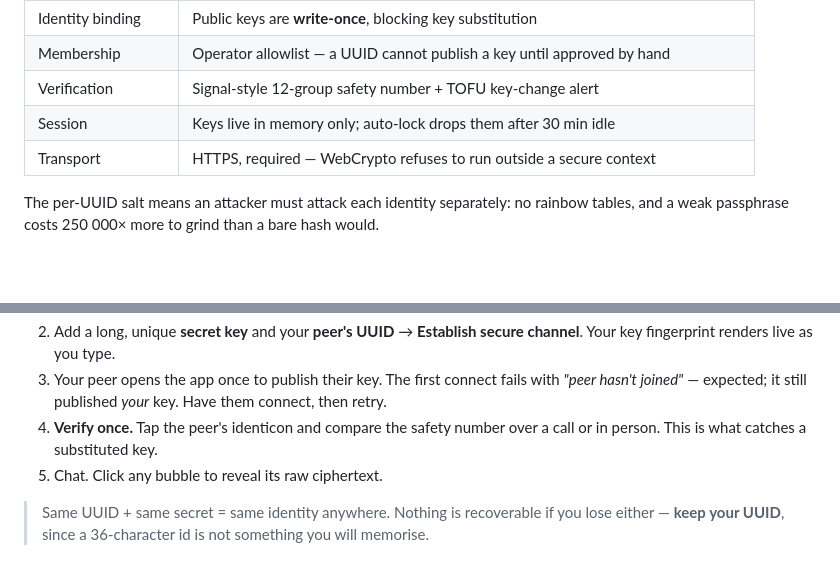
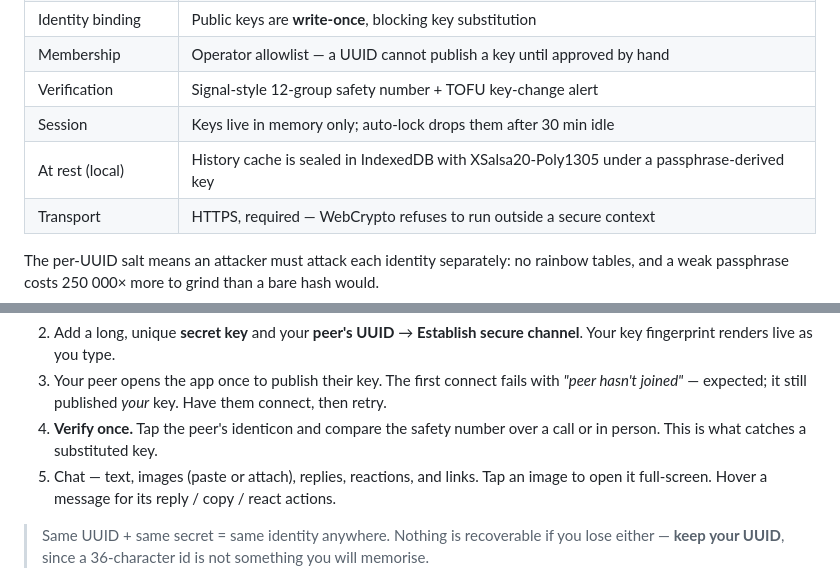
Before and after one commit to kvsovanreach/umbra, a Markdown page: README.md, 2 parts joined by grey strips. Rendered like a GitHub page; blank space fills up the shorter version.

```diff
--- a/README.md
+++ b/README.md
@@ -89,6 +102,7 @@ cannot even distinguish an image from a line of text.
 | Membership | Operator allowlist — a UUID cannot publish a key until approved by hand |
 | Verification | Signal-style 12-group safety number + TOFU key-change alert |
 | Session | Keys live in memory only; auto-lock drops them after 30 min idle |
+| At rest (local) | History cache is sealed in IndexedDB with XSalsa20-Poly1305 under a passphrase-derived key |
 | Transport | HTTPS, required — WebCrypto refuses to run outside a secure context |
 
 The per-UUID salt means an attacker must attack each identity separately: no rainbow tables,
@@ -290,7 +312,8 @@ then point DNS at Pages with a `CNAME` record to `<you>.github.io`. Two things t
    *"peer hasn't joined"* — expected; it still published *your* key. Have them connect, then retry.
 4. **Verify once.** Tap the peer's identicon and compare the safety number over a call or in
    person. This is what catches a substituted key.
-5. Chat. Click any bubble to reveal its raw ciphertext.
+5. Chat — text, images (paste or attach), replies, reactions, and links. Tap an image to open
+   it full-screen. Hover a message for its reply / copy / react actions.
 
 > Same UUID + same secret = same identity anywhere. Nothing is recoverable if you lose
 > either — **keep your UUID**, since a 36-character id is not something you will memorise.
```
Also changed, not shown: other parts of README.md (+26 -4 lines).
